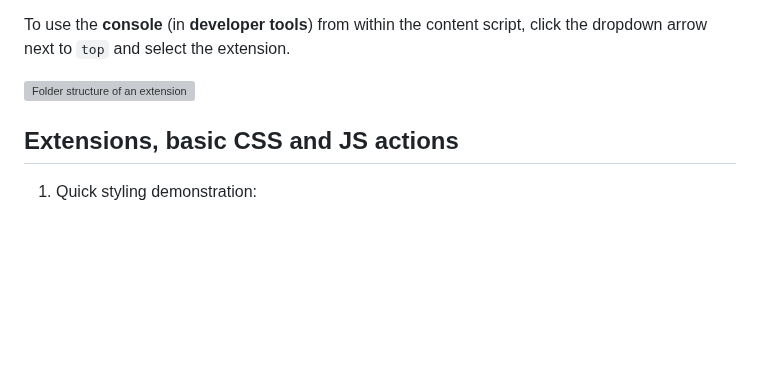
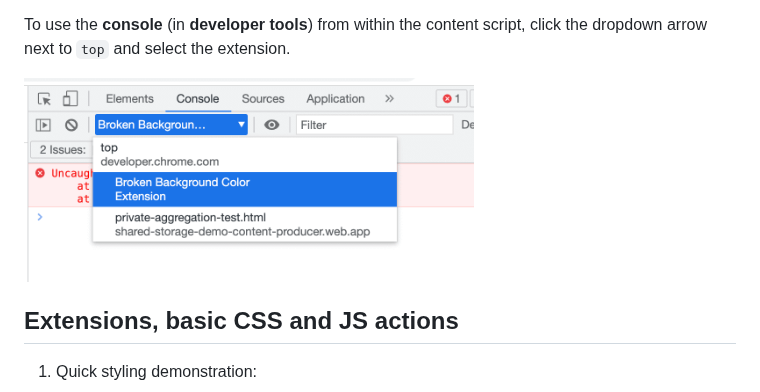
Before and after one commit to francois-gm/go-kabk-y1b, a Markdown page: 09 - 20250331 - Assignment time/README.md, the part around the change. GitHub-like rendering; blank space fills up the shorter version; grey boxes are pictures that could not be loaded.

```diff
--- a/09 - 20250331 - Assignment time/README.md
+++ b/09 - 20250331 - Assignment time/README.md
@@ -124,10 +124,7 @@ You can also install the `web-ext` command-line tool (with Terminal on Mac, or C
 
 To use the **console** (in **developer tools**) from within the content script, click the dropdown arrow next to `top` and select the extension.
 
-<img src="webextension-debug-console.png" alt="Folder structure of an extension" width="450" height="auto">
-
-
-
+<img src="webextension-console.png" alt="Folder structure of an extension" width="450" height="auto">
 
 ## Extensions, basic CSS and JS actions
 
```
